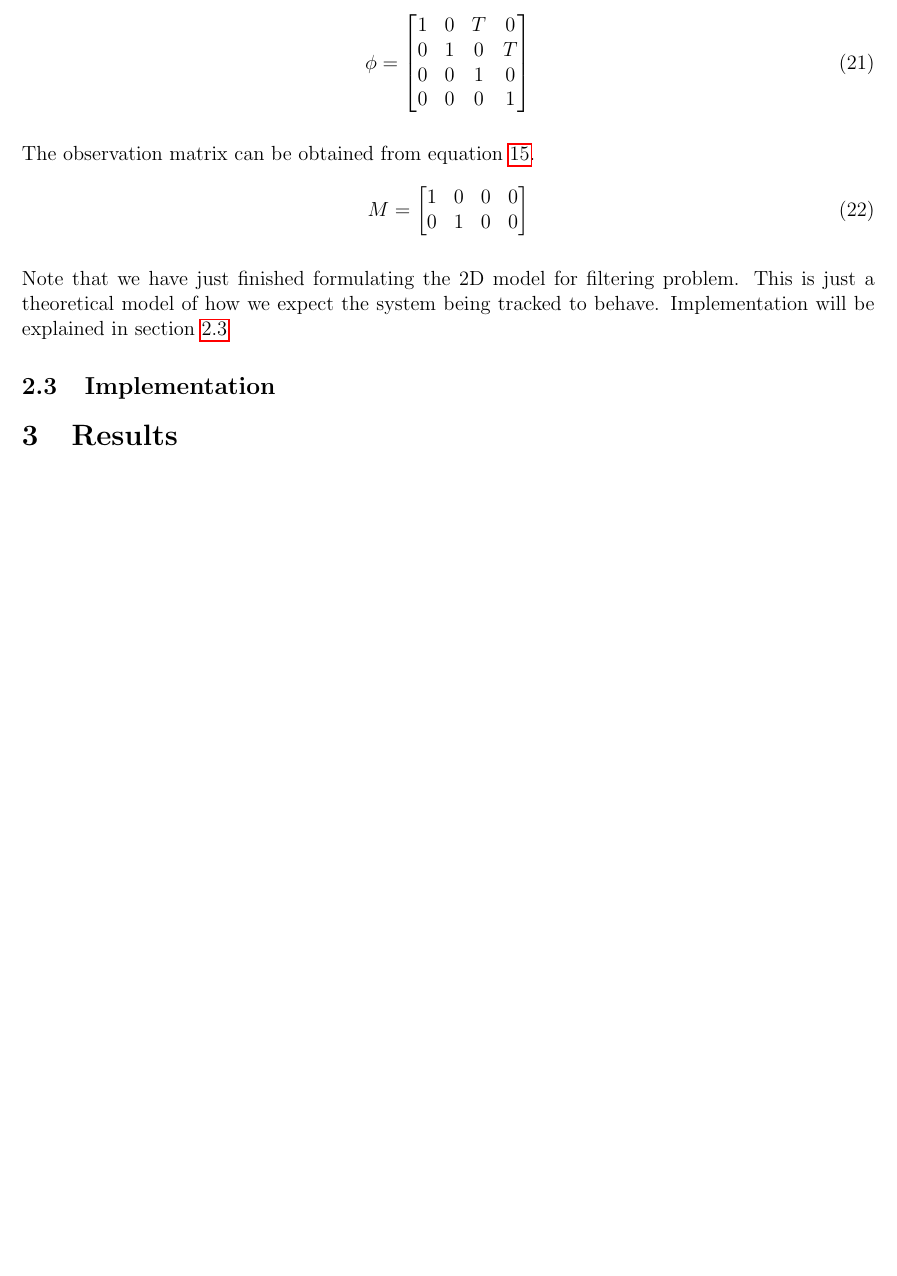
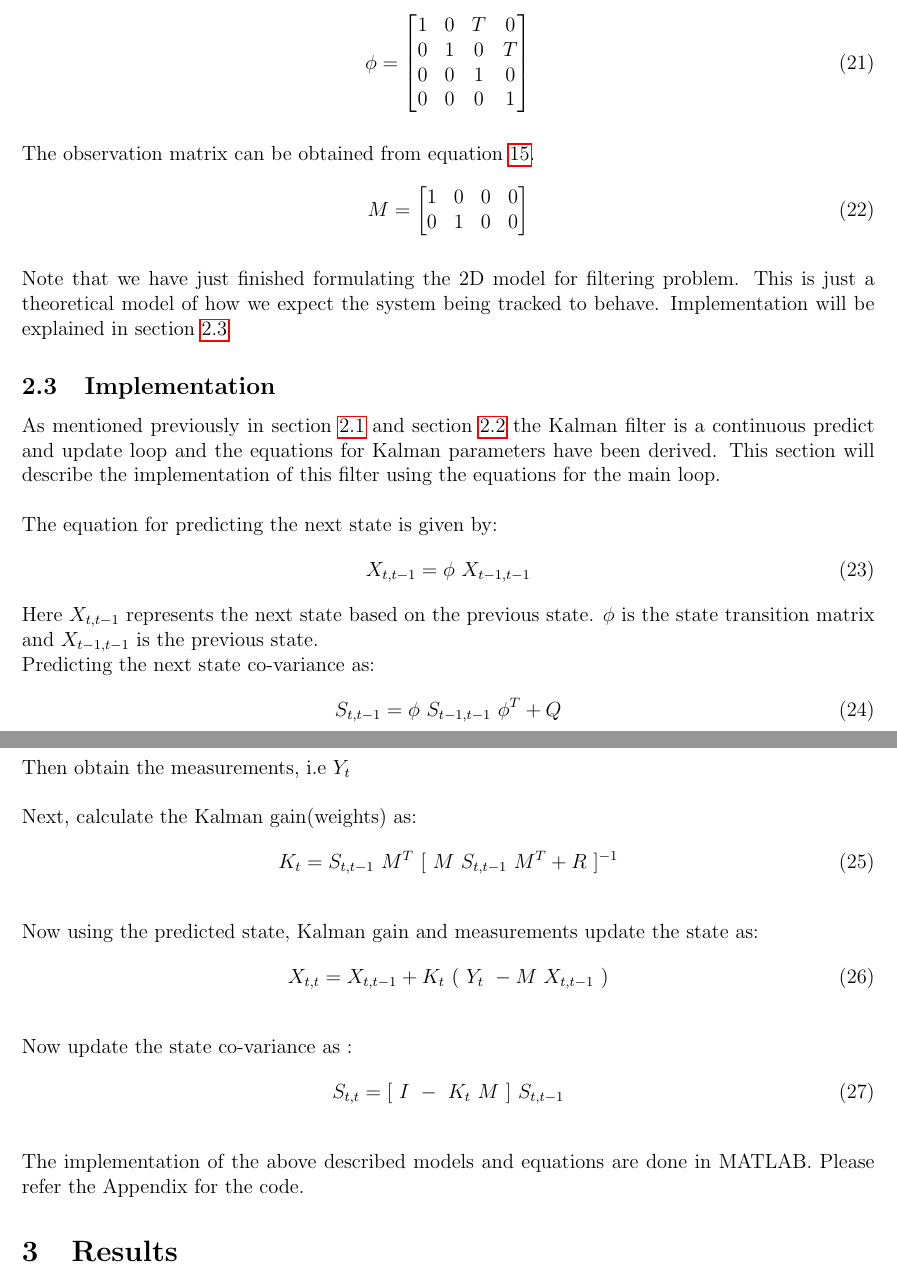
Before and after one commit to VivekUdupa/TrackingSystems, a LaTeX problem sheet (Assignment4/Report/Assignment4.tex): part of page 6 of 6 before the commit and two parts of pages 6 and 7 of 7 after it, the two joined at a grey line, cut so that both start at the same text, the shorter picture padded with empty space. Compiled offline with pdfLaTeX.

Commit message:
Implementation done!

```diff
--- a/Assignment4/Report/Assignment4.tex
+++ b/Assignment4/Report/Assignment4.tex
@@ -308,12 +308,45 @@ Note that we have just finished formulating the 2D model for filtering problem.
 
 \subsection{Implementation}
 \label{sec:implementation}
-
+As mentioned previously in section \ref{sec:1D} and section \ref{sec:2D} the Kalman filter is a continuous predict and update loop and the equations for Kalman parameters have been derived. This section will describe the implementation of this filter using the equations for the main loop.\\
+\\
+The equation for predicting the next state is given by:
+\begin{equation}
+	X_{t,t-1} = \phi\  X_{t-1,t-1}
+\label{eq:imp predict}
+\end{equation}
+Here $X_{t,t-1}$ represents the next state based on the previous state. $\phi$ is the state transition matrix and $X_{t-1,t-1}$ is the previous state.
+\\
+Predicting the next state co-variance as:
+\begin{equation}
+	S_{t,t-1} = \phi\  S_{t-1,t-1}\ \phi^T + Q
+\label{eq:imp predict state co-var}
+\end{equation}
+\\
+Then obtain the measurements, i.e $Y_t$ \\
+\\
+Next, calculate the Kalman gain(weights) as:
+\begin{equation}
+	K_t = S_{t,t-1}\ M^T\ [\ M\ S_{t,t-1}\ M^T + R\ ]^{-1}
+\label{eq:imp kalman gain}
+\end{equation}
+\\
+Now using the predicted state, Kalman gain and measurements update the state as:
+\begin{equation}
+	X_{t,t} = X_{t,t-1} + K_t\ (\ Y_t\ - M\ X_{t,t-1}\ )
+\label{eq:imp state update}
+\end{equation}
+\\
+Now update the state co-variance as :
+\begin{equation}
+	S_{t,t} = [\ I\ -\ K_t\ M\ ]\ S_{t,t-1}
+\label{eq:imp state co-var update}
+\end{equation}
+\\
+The implementation of the above described models and equations are done in MATLAB. Please refer the Appendix for the code.
 \section{Results}
 
 \section{Conclusion}
-
-
 
 
 
```
Also changed, not shown: Assignment4/Report/Assignment4.pdf, 3 other files.
